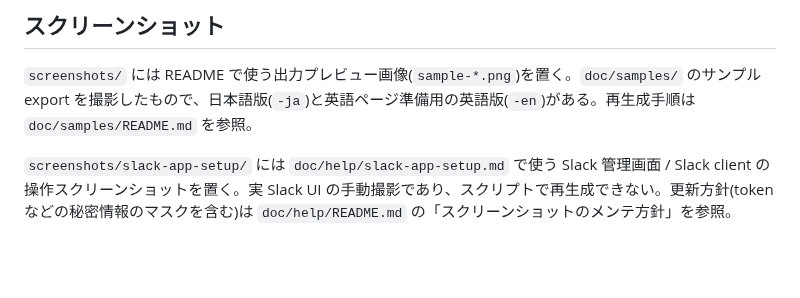
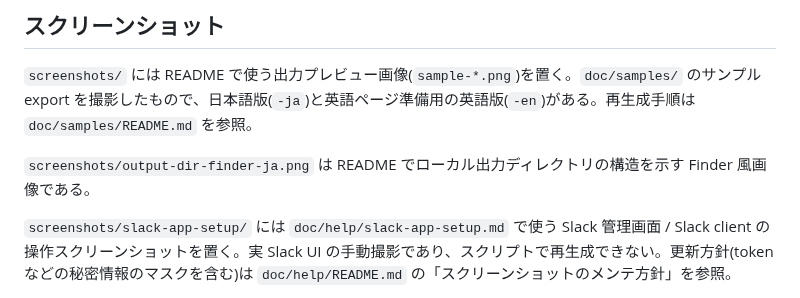
Before and after one commit to kiyohara/slapex, a Markdown page: assets/README.md, the part around the change. Rendered like a GitHub page; blank space fills up the shorter version.

```diff
--- a/assets/README.md
+++ b/assets/README.md
@@ -13,6 +13,8 @@
 
 `screenshots/` には README で使う出力プレビュー画像(`sample-*.png`)を置く。`doc/samples/` のサンプル export を撮影したもので、日本語版(`-ja`)と英語ページ準備用の英語版(`-en`)がある。再生成手順は `doc/samples/README.md` を参照。
 
+`screenshots/output-dir-finder-ja.png` は README でローカル出力ディレクトリの構造を示す Finder 風画像である。
+
 `screenshots/slack-app-setup/` には `doc/help/slack-app-setup.md` で使う Slack 管理画面 / Slack client の操作スクリーンショットを置く。実 Slack UI の手動撮影であり、スクリプトで再生成できない。更新方針(token などの秘密情報のマスクを含む)は `doc/help/README.md` の「スクリーンショットのメンテ方針」を参照。
 
 `screenshots/` 配下の PNG は、コミット前に lossless 最適化(例: `oxipng -o max --strip safe`)を通す。
```
Also changed, not shown: README.md (+16 -24 lines), doc/help/quickstart.md (+9 -0 lines), assets/screenshots/output-dir-finder-ja.png (added).
